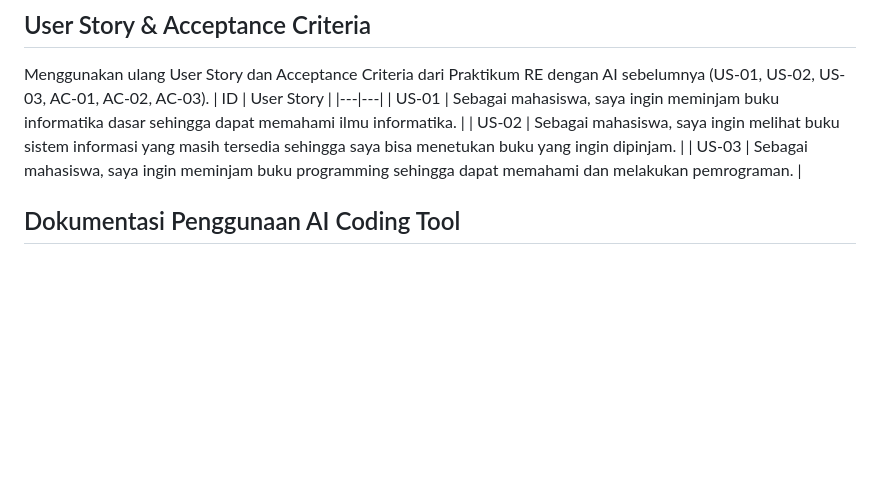
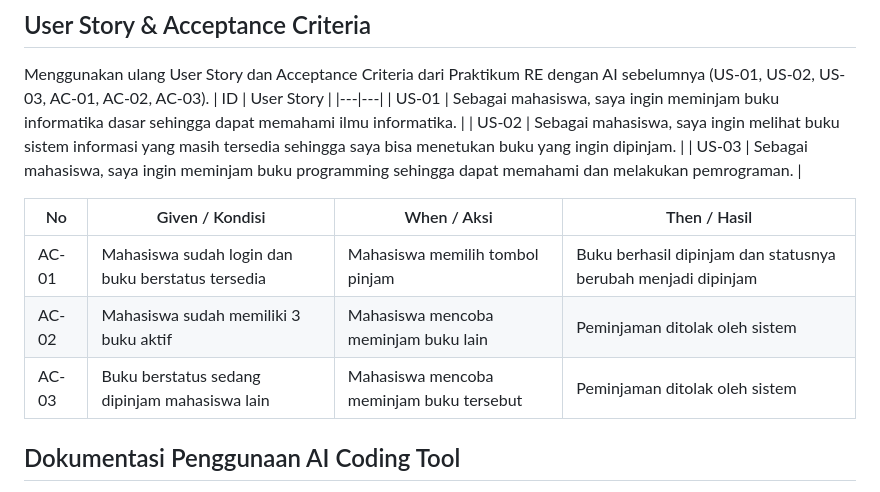
Before and after one commit to MauMakan348/Sistem-Perpustakaan-kelompok2, a Markdown page: README.md, the part around the change. Rendered like a GitHub page; blank space fills up the shorter version.

Commit message:
Update README.md 1.1

```diff
--- a/README.md
+++ b/README.md
@@ -118,6 +118,12 @@ sebelumnya (US-01, US-02, US-03, AC-01, AC-02, AC-03).
 | US-02 | Sebagai mahasiswa, saya ingin melihat buku sistem informasi yang masih tersedia sehingga saya bisa menetukan buku yang ingin dipinjam. |
 | US-03 | Sebagai mahasiswa, saya ingin meminjam buku programming sehingga dapat memahami dan melakukan pemrograman. |
 
+| No | Given / Kondisi | When / Aksi | Then / Hasil |
+|---|---|---|---|
+| AC-01 | Mahasiswa sudah login dan buku berstatus tersedia	 | Mahasiswa memilih tombol pinjam | Buku berhasil dipinjam dan statusnya berubah menjadi dipinjam |
+| AC-02 | Mahasiswa sudah memiliki 3 buku aktif	| Mahasiswa mencoba meminjam buku lain | Peminjaman ditolak oleh sistem |
+| AC-03 | Buku berstatus sedang dipinjam mahasiswa lain	| Mahasiswa mencoba meminjam buku tersebut | Peminjaman ditolak oleh sistem |
+
 ## Dokumentasi Penggunaan AI Coding Tool
 Lihat [`docs/ai-usage.md`](docs/ai-usage.md) dan [`docs/prompts.md`](docs/prompts.md)
 untuk penjelasan bagaimana AI digunakan dalam pengembangan, serta masalah yang
```
